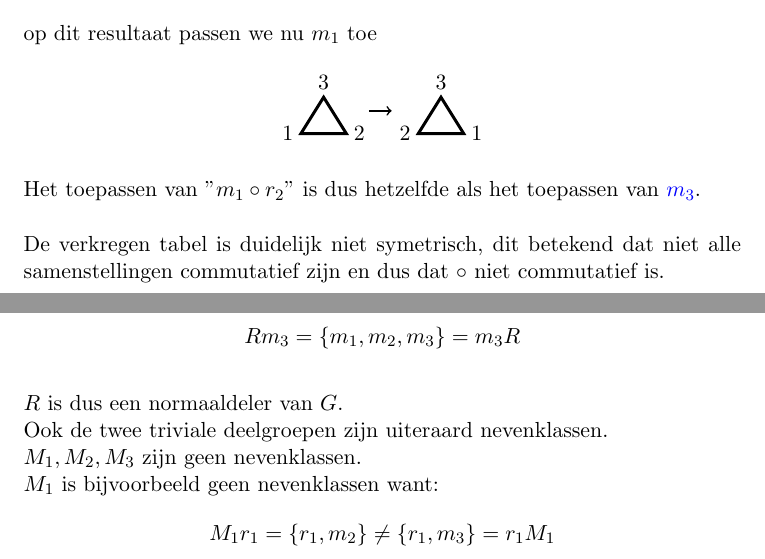
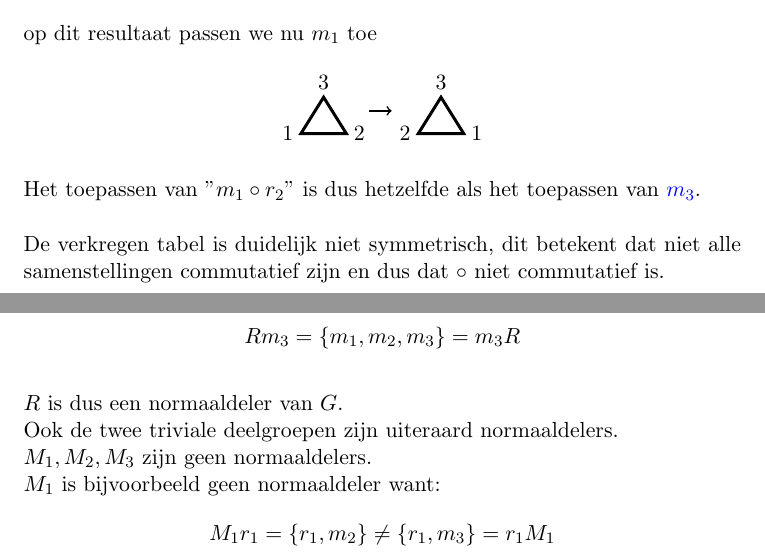
Before and after one commit to pcoenen/Algebra-solutions-excercises, a LaTeX document (main.tex): two parts of pages 9 and 15 of 57, joined at a grey line, cut so that both start at the same text. Compiled offline with pdfLaTeX.

Commit message:
nevenklassen veranderd in normaaldelers waar dat moest en 2 kleine typfoutjes verbeterd

```diff
--- a/main.tex
+++ b/main.tex
@@ -330,7 +330,7 @@ $$
 op dit resultaat passen we nu $m_1$ toe
 	$$\Eqtriangle{3}{1}{2}{3}{2}{1}$$
 Het toepassen van ''$m_1\circ r_2$'' is dus hetzelfde als het toepassen van \textcolor{blue}{$m_3$}. \\
-\\ De verkregen tabel is duidelijk niet symetrisch, dit betekend dat niet alle samenstellingen commutatief zijn en dus dat $\circ$ niet commutatief is.
+\\ De verkregen tabel is duidelijk niet symmetrisch, dit betekent dat niet alle samenstellingen commutatief zijn en dus dat $\circ$ niet commutatief is.
 
 \subsection{Oefening 5}
 Een latijns vierkant is een n×n tabel waarin slechts n verschillende elementen voorkomen.
@@ -500,9 +500,9 @@ $$Rm_1 = \{m_1,m_2,m_3\} = m_1R$$
 $$Rm_2 = \{m_1,m_2,m_3\} = m_2R$$
 $$Rm_3 = \{m_1,m_2,m_3\} = m_3R$$
 \\$R$ is dus een normaaldeler van $G$.\\
-Ook de twee triviale deelgroepen zijn uiteraard nevenklassen.\\
-$M_1, M_2, M_3$ zijn geen nevenklassen.\\
-$M_1$ is bijvoorbeeld geen nevenklassen want:
+Ook de twee triviale deelgroepen zijn uiteraard normaaldelers.\\
+$M_1, M_2, M_3$ zijn geen normaaldelers.\\
+$M_1$ is bijvoorbeeld geen normaaldeler want:
 $$M_1r_1 = \{r_1,m_2\} \neq \{r_1,m_3\} = r_1M_1$$
 \subsection{Oefening 3}
 Zoek de generatoren van de additieve cyclische groepen $\mathbb{Z}_{10}, \mathbb{Z}_{11}, \mathbb{Z}_{12}$
```
Also changed, not shown: main.pdf.
